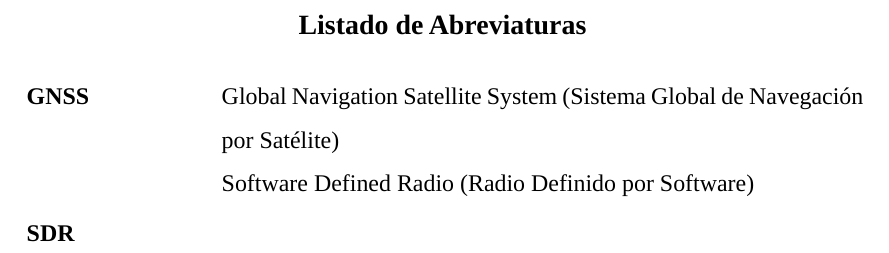
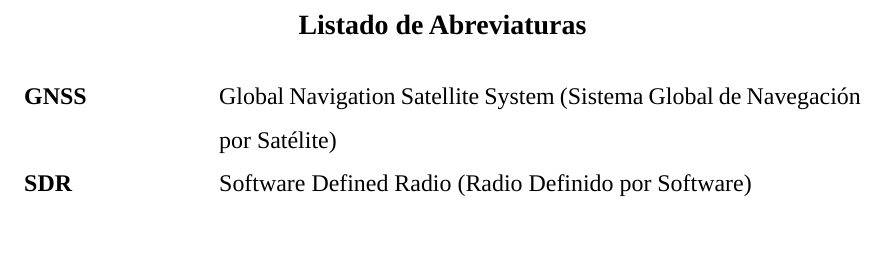
Before and after one commit to import-chr/final-ici, a LaTeX thesis (thesis.tex, which reads config/glossary_config.tex): part of page 9 of 13, cut so that both start at the same text. Compiled offline with LuaLaTeX; a missing font is replaced by an installed copy or a similar font.

Commit message:
abrev align

```diff
--- a/config/glossary_config.tex
+++ b/config/glossary_config.tex
@@ -1,14 +1,15 @@
 \newglossarystyle{nonumberlist}{
-    \setglossarystyle{list}
+    \setglossarystyle{long}
 
     \renewenvironment{theglossary}{
-        \begin{longtable}{p{0.2\textwidth} p{0.75\textwidth}}%
+        \begin{longtable}{@{}p{0.2\textwidth} p{0.75\textwidth}@{}}
+    }{
+        \end{longtable}
     }
-    {\end{longtable}}
 
     \renewcommand*{\glossentry}[2]{
-        \textbf{\glsentryname{##1}} & \glossentrydesc{##1}\\
+        \textbf{\glsentryname{##1}} & \glossentrydesc{##1}\par \\
     }
 
-    \renewcommand*{\glspostdescription}{}
+    \renewcommand*{\glsgroupskip}{}
 }
```
